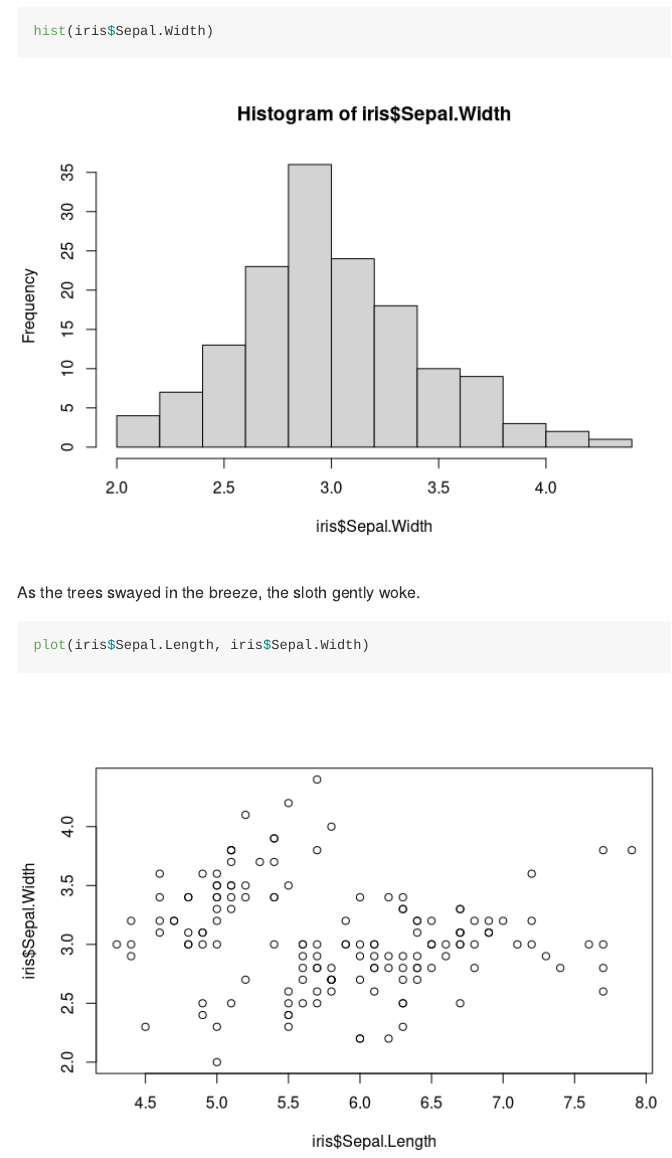
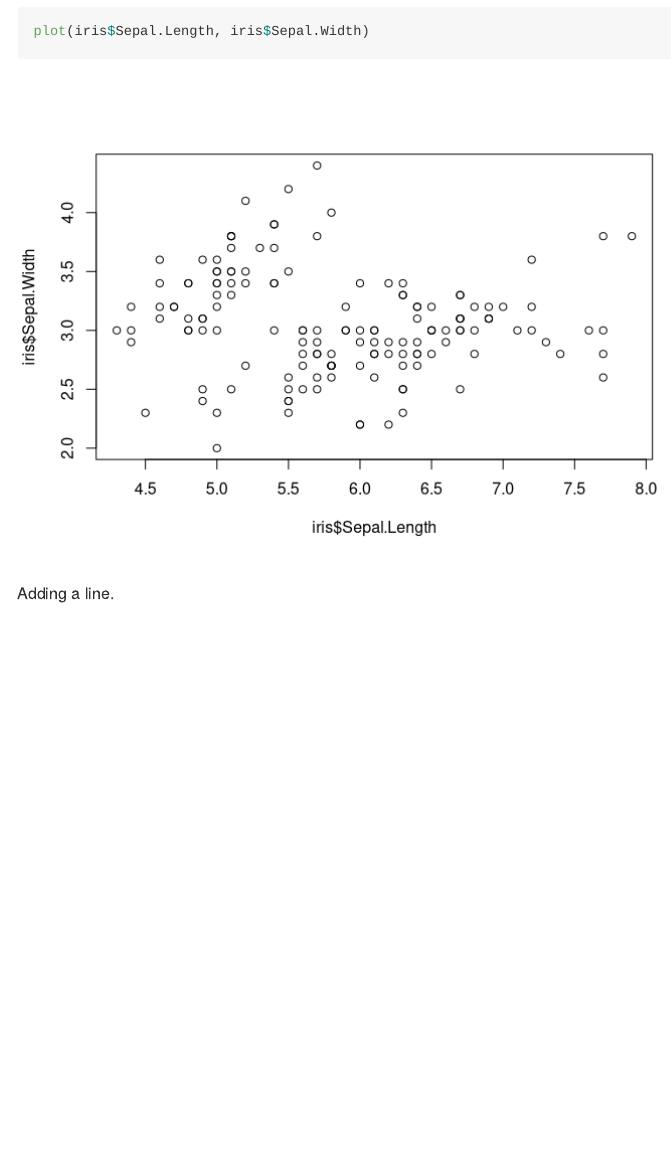
Before and after one commit to kmasiello/myrepo, an R Markdown document (HelloWorld.Rmd): the page in a window 1100 px wide, from 140 px down before the commit and from 750 px down after it. Rendered offline with R 4.5, knitr and Pandoc, with nearby package versions.

Commit message:
added a line.

````diff
--- a/HelloWorld.Rmd
+++ b/HelloWorld.Rmd
@@ -18,3 +18,5 @@ As the trees swayed in the breeze, the sloth gently woke.
 ```{r}
 plot(iris$Sepal.Length, iris$Sepal.Width)
 ```
+
+Adding a line.
````
